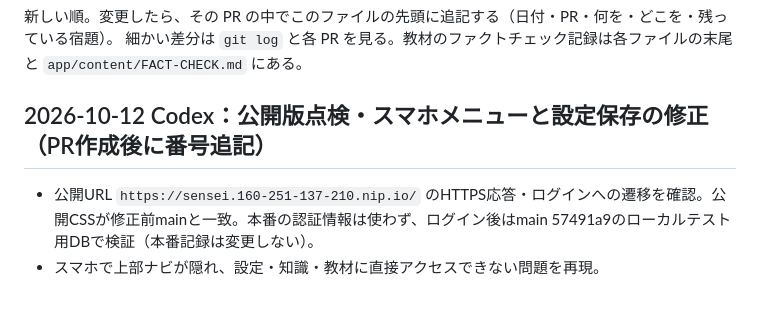
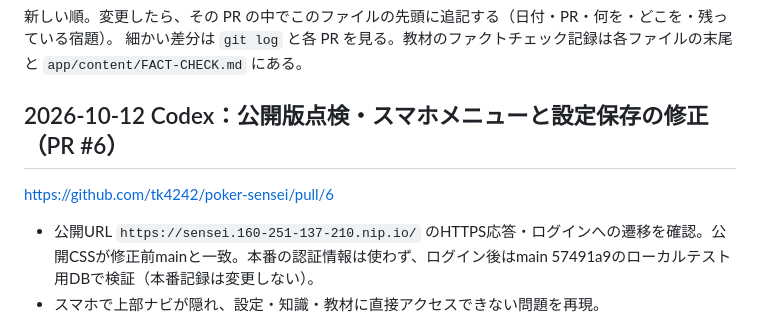
Before and after one commit to tk4242/poker-sensei, a Markdown page: CHANGELOG.md, the part around the change. GitHub-like rendering; blank space fills up the shorter version.

Commit message:
CHANGELOGに公開版修正PR #6を記録

```diff
--- a/CHANGELOG.md
+++ b/CHANGELOG.md
@@ -3,7 +3,8 @@
 新しい順。変更したら、その PR の中でこのファイルの先頭に追記する（日付・PR・何を・どこを・残っている宿題）。
 細かい差分は `git log` と各 PR を見る。教材のファクトチェック記録は各ファイルの末尾と `app/content/FACT-CHECK.md` にある。
 
-## 2026-10-12 Codex：公開版点検・スマホメニューと設定保存の修正（PR作成後に番号追記）
+## 2026-10-12 Codex：公開版点検・スマホメニューと設定保存の修正（PR #6）
+https://github.com/tk4242/poker-sensei/pull/6
 - 公開URL `https://sensei.160-251-137-210.nip.io/` のHTTPS応答・ログインへの遷移を確認。公開CSSが修正前mainと一致。本番の認証情報は使わず、ログイン後はmain 57491a9のローカルテスト用DBで検証（本番記録は変更しない）。
 - スマホで上部ナビが隠れ、設定・知識・教材に直接アクセスできない問題を再現。`templates/base.html` と `static/style.css` にJS不要の開閉メニューを追加。PCと同じリンクを共通マクロで維持。設定画面でホームを現在地表示しないよう修正。
 - `views/main.py`：不正なまとめ出題数で500エラーになり、ノルマだけ更新される問題を修正。両項目の整数・範囲を保存前に検証し、不正時は設定を変更せず入力画面にエラーを表示。`templates/settings.html` に必須・整数入力指定。
```
